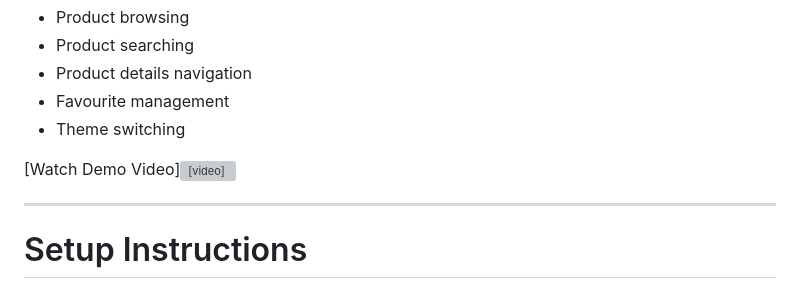
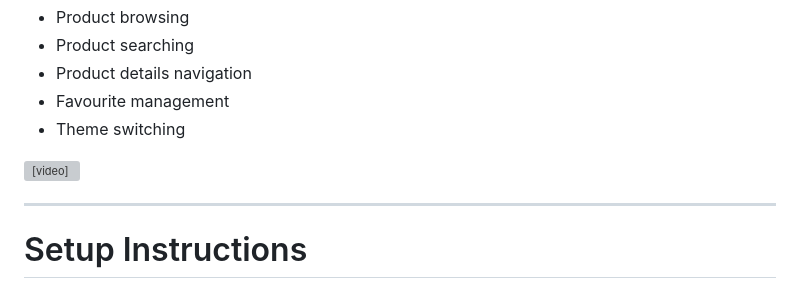
Before and after one commit to Chamod-Kulathunga/product-catalogue-app, a Markdown page: README.md, the part around the change. Drawn GitHub-style; grey boxes are pictures that could not be loaded.

Commit message:
Demo video link

```diff
--- a/README.md
+++ b/README.md
@@ -225,7 +225,7 @@ The demo video demonstrates:
 - Favourite management
 - Theme switching
 
-[Watch Demo Video]<video src="demo_video\product_catalogue_app_demo_video.mp4" controls width="500"></video>
+<video src="demo_video\product_catalogue_app_demo_video.mp4" controls width="500"></video>
 
 -------------------
 
```
